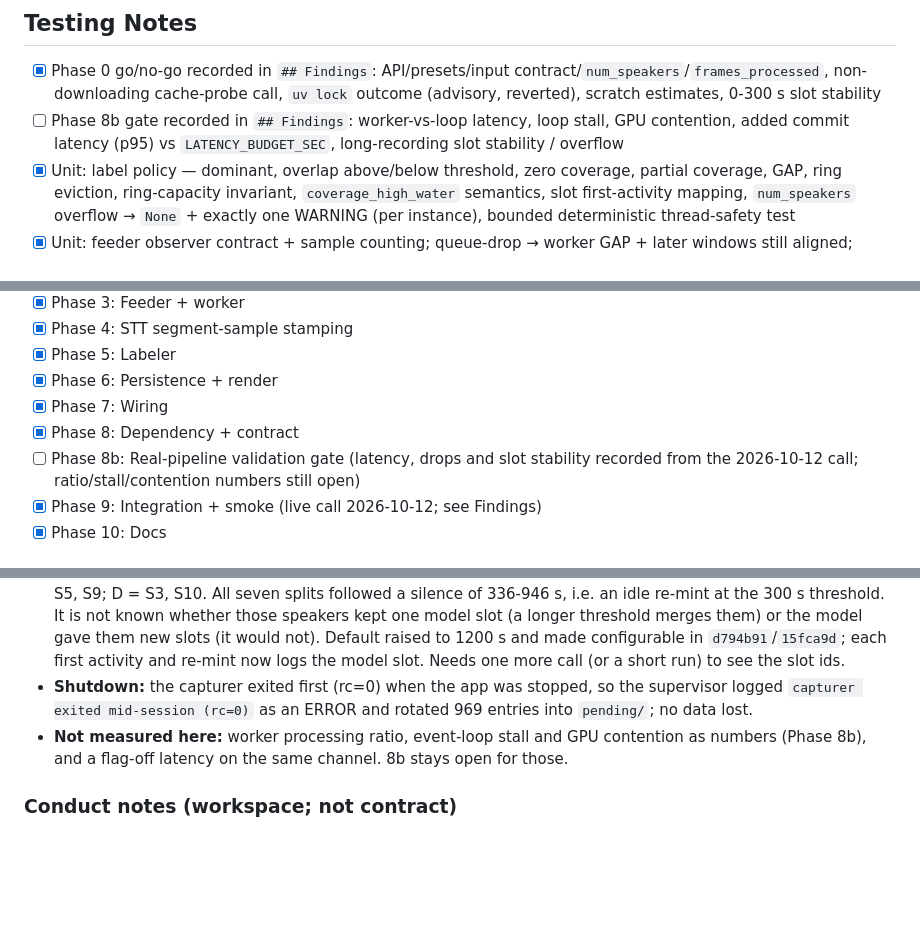
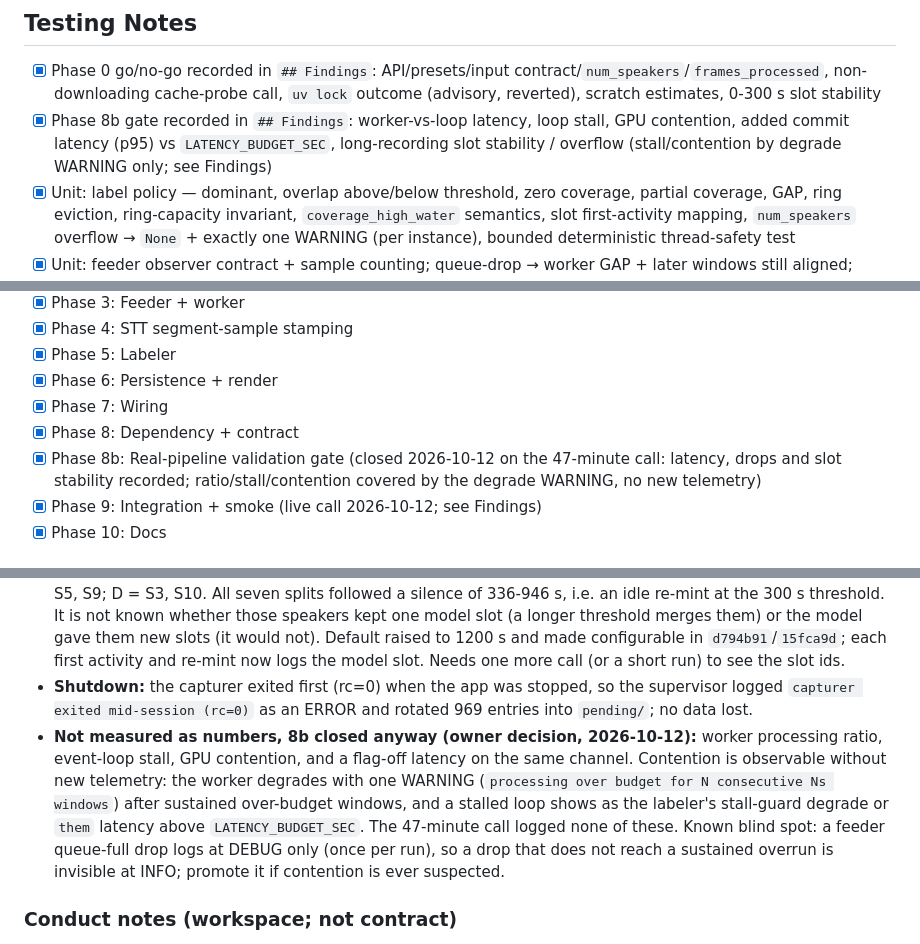
Before and after one commit to vr000m/onoats-bot, a Markdown page: docs/dev_plans/20261007-feature-them-channel-diarization.md, 3 parts joined by grey strips. GitHub-like rendering; blank space fills up the shorter version.

Commit message:
docs: close Phase 8b on the 47-minute call; contention is observable via the degrade WARNING
Marker hash recomputed (administrative: Testing Notes box ticked).

```diff
--- a/docs/dev_plans/20261007-feature-them-channel-diarization.md
+++ b/docs/dev_plans/20261007-feature-them-channel-diarization.md
@@ -1016,9 +1016,10 @@ Spec: the "Phase 8" block under `## Files to Modify` and the Requirements it cit
       contract/`num_speakers`/`frames_processed`, non-downloading cache-probe
       call, `uv lock` outcome (advisory, reverted), scratch estimates, 0-300 s
       slot stability
-- [ ] Phase 8b gate recorded in `## Findings`: worker-vs-loop latency, loop
+- [x] Phase 8b gate recorded in `## Findings`: worker-vs-loop latency, loop
       stall, GPU contention, added commit latency (p95) vs
-      `LATENCY_BUDGET_SEC`, long-recording slot stability / overflow
+      `LATENCY_BUDGET_SEC`, long-recording slot stability / overflow (stall/contention
+      by degrade WARNING only; see Findings)
 - [x] Unit: label policy — dominant, overlap above/below threshold,
       zero coverage, partial coverage, GAP, ring eviction, ring-capacity
       invariant, `coverage_high_water` semantics, slot first-activity
@@ -1109,7 +1110,7 @@ Spec: the "Phase 8" block under `## Files to Modify` and the Requirements it cit
 - [x] Phase 6: Persistence + render
 - [x] Phase 7: Wiring
 - [x] Phase 8: Dependency + contract
-- [ ] Phase 8b: Real-pipeline validation gate (latency, drops and slot stability recorded from the 2026-10-12 call; ratio/stall/contention numbers still open)
+- [x] Phase 8b: Real-pipeline validation gate (closed 2026-10-12 on the 47-minute call: latency, drops and slot stability recorded; ratio/stall/contention covered by the degrade WARNING, no new telemetry)
 - [x] Phase 9: Integration + smoke (live call 2026-10-12; see Findings)
 - [x] Phase 10: Docs
 
@@ -1145,7 +1146,7 @@ One real multi-speaker call: 47 min recorded (07:33-08:20 local; the owner recal
 - **Staging drops:** no recorder-side staging-drop WARNING. The capturer logged `send queue full (256)` once per branch at startup (total dropped 100 per branch, i.e. at most ~150 frames) while the recorder was still connecting, then nothing for 47 min. Not diarization related (it happens before the pipeline is ready); both arms drop the same frames before the recorder counts them, so the sample clock stays consistent.
 - **Slot stability:** 12 labels for 4 people (S1 is one stray line). Per the owner's listening, every label belonged to a single person (no label mixed two people), but each person was split: A = S2, S6, S12; B = S4, S7, S8, S11; C = S5, S9; D = S3, S10. All seven splits followed a silence of 336-946 s, i.e. an idle re-mint at the 300 s threshold. It is not known whether those speakers kept one model slot (a longer threshold merges them) or the model gave them new slots (it would not). Default raised to 1200 s and made configurable in `d794b91`/`15fca9d`; each first activity and re-mint now logs the model slot. Needs one more call (or a short run) to see the slot ids.
 - **Shutdown:** the capturer exited first (rc=0) when the app was stopped, so the supervisor logged `capturer exited mid-session (rc=0)` as an ERROR and rotated 969 entries into `pending/`; no data lost.
-- **Not measured here:** worker processing ratio, event-loop stall and GPU contention as numbers (Phase 8b), and a flag-off latency on the same channel. 8b stays open for those.
+- **Not measured as numbers, 8b closed anyway (owner decision, 2026-10-12):** worker processing ratio, event-loop stall, GPU contention, and a flag-off latency on the same channel. Contention is observable without new telemetry: the worker degrades with one WARNING (`processing over budget for N consecutive Ns windows`) after sustained over-budget windows, and a stalled loop shows as the labeler's stall-guard degrade or `them` latency above `LATENCY_BUDGET_SEC`. The 47-minute call logged none of these. Known blind spot: a feeder queue-full drop logs at DEBUG only (once per run), so a drop that does not reach a sustained overrun is invisible at INFO; promote it if contention is ever suspected.
 
 ### Conduct notes (workspace; not contract)
 
```
Also changed, not shown: other parts of docs/dev_plans/20261007-feature-them-channel-diarization.md (+1 -1 lines).
